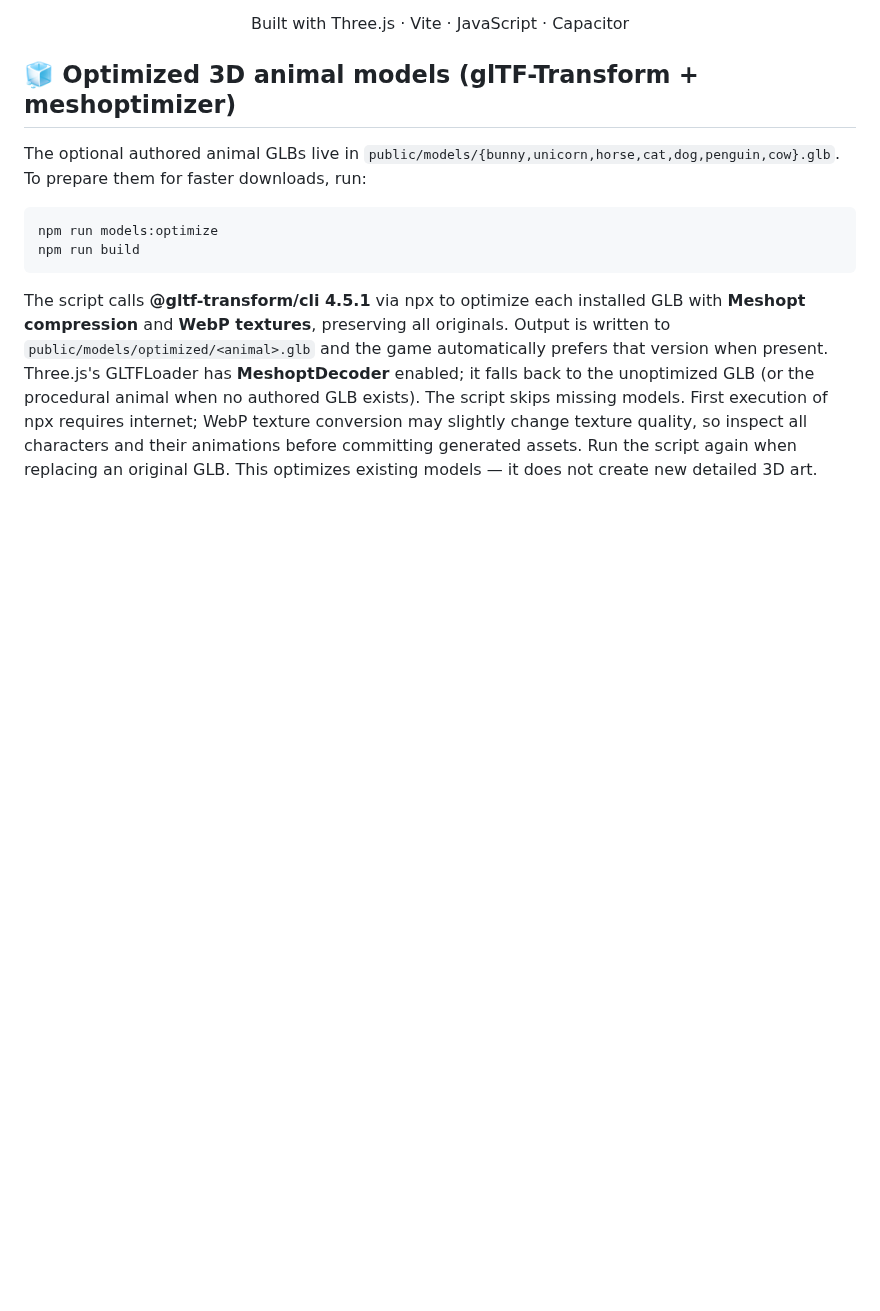
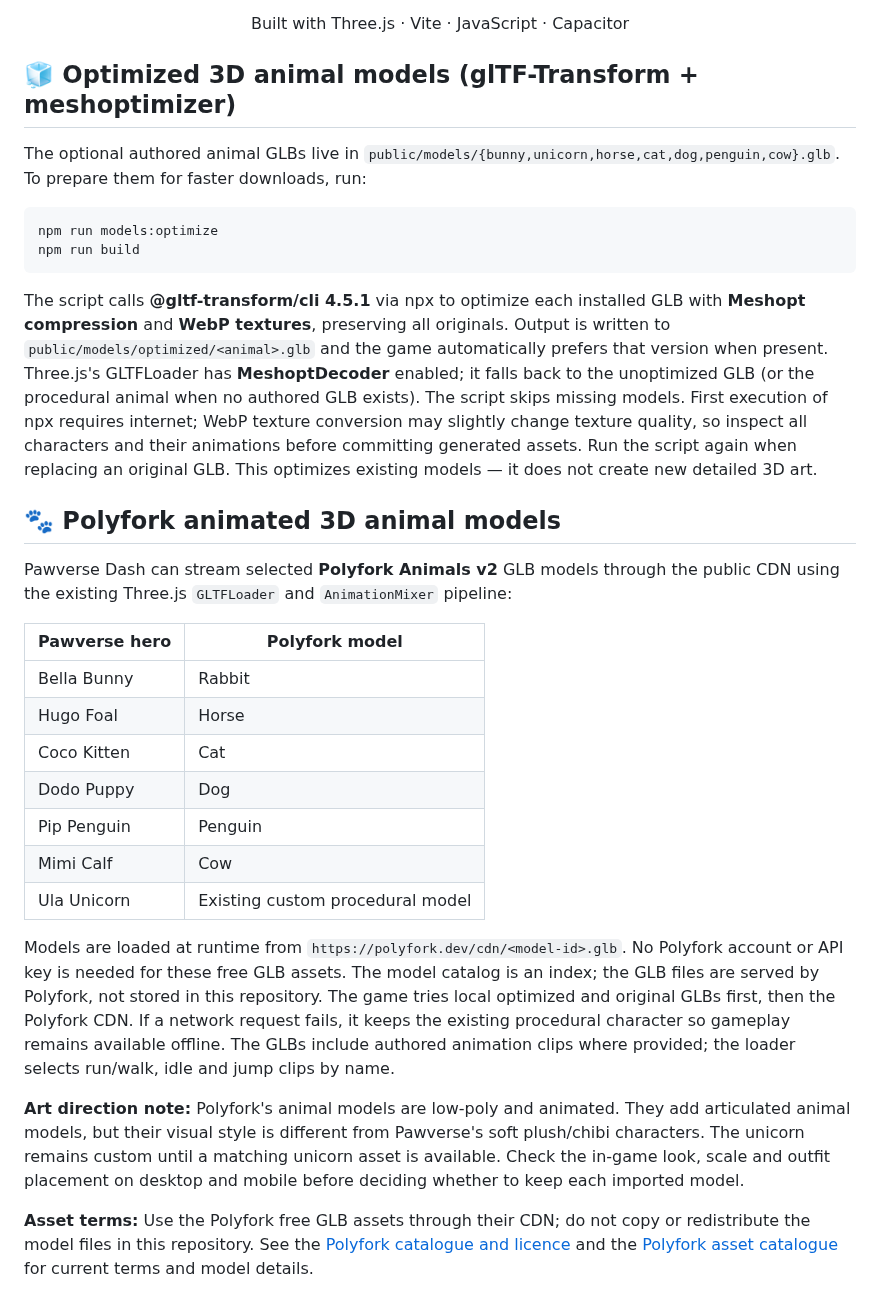
Before and after one commit to mothinisuresh14072002/penguin-game, a Markdown page: README.md, the part around the change. Rendered like a GitHub page; blank space fills up the shorter version.

Commit message:
Document Polyfork animated animal model integration and asset terms

````diff
--- a/README.md
+++ b/README.md
@@ -679,3 +679,24 @@ npm run build
 ```
 
 The script calls **@gltf-transform/cli 4.5.1** via npx to optimize each installed GLB with **Meshopt compression** and **WebP textures**, preserving all originals. Output is written to `public/models/optimized/<animal>.glb` and the game automatically prefers that version when present. Three.js's GLTFLoader has **MeshoptDecoder** enabled; it falls back to the unoptimized GLB (or the procedural animal when no authored GLB exists). The script skips missing models. First execution of npx requires internet; WebP texture conversion may slightly change texture quality, so inspect all characters and their animations before committing generated assets. Run the script again when replacing an original GLB. This optimizes existing models — it does not create new detailed 3D art.
+
+
+## 🐾 Polyfork animated 3D animal models
+
+Pawverse Dash can stream selected **Polyfork Animals v2** GLB models through the public CDN using the existing Three.js `GLTFLoader` and `AnimationMixer` pipeline:
+
+| Pawverse hero | Polyfork model |
+|---|---|
+| Bella Bunny | Rabbit |
+| Hugo Foal | Horse |
+| Coco Kitten | Cat |
+| Dodo Puppy | Dog |
+| Pip Penguin | Penguin |
+| Mimi Calf | Cow |
+| Ula Unicorn | Existing custom procedural model |
+
+Models are loaded at runtime from `https://polyfork.dev/cdn/<model-id>.glb`. No Polyfork account or API key is needed for these free GLB assets. The model catalog is an index; the GLB files are served by Polyfork, not stored in this repository. The game tries local optimized and original GLBs first, then the Polyfork CDN. If a network request fails, it keeps the existing procedural character so gameplay remains available offline. The GLBs include authored animation clips where provided; the loader selects run/walk, idle and jump clips by name.
+
+**Art direction note:** Polyfork's animal models are low-poly and animated. They add articulated animal models, but their visual style is different from Pawverse's soft plush/chibi characters. The unicorn remains custom until a matching unicorn asset is available. Check the in-game look, scale and outfit placement on desktop and mobile before deciding whether to keep each imported model.
+
+**Asset terms:** Use the Polyfork free GLB assets through their CDN; do not copy or redistribute the model files in this repository. See the [Polyfork catalogue and licence](https://github.com/lucas-martinic/polyfork-catalog) and the [Polyfork asset catalogue](https://polyfork.dev/assets) for current terms and model details.
````
